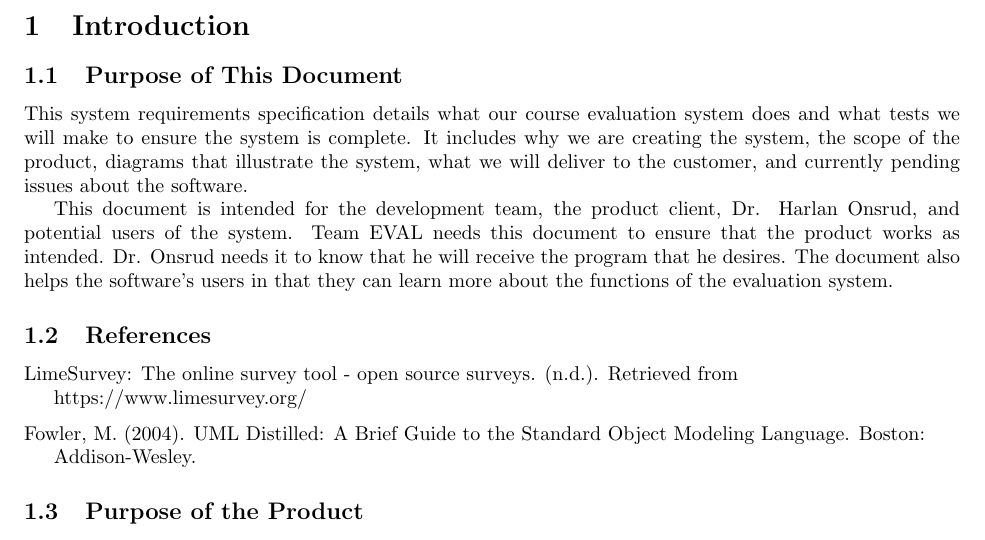
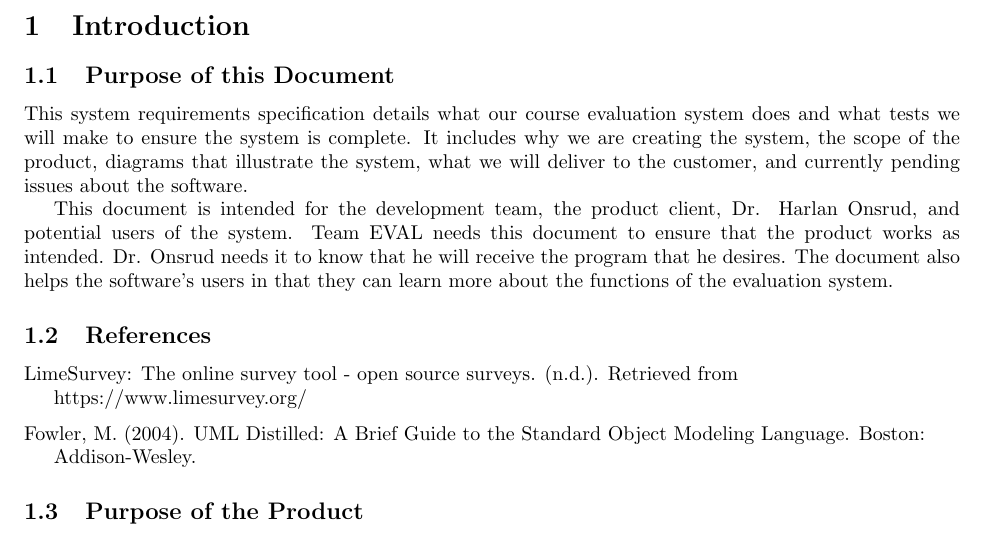
Before and after one commit to stanleysmall/capstone, a LaTeX document (documents/srs.tex): part of page 3 of 17, cut so that both start at the same text. Compiled offline with pdfLaTeX.

Commit message:
Fixed a typo

```diff
--- a/documents/srs.tex
+++ b/documents/srs.tex
@@ -24,7 +24,7 @@
 \newpage
 
 \section{Introduction}
-\subsection{Purpose of This Document}
+\subsection{Purpose of this Document}
 
 This system requirements specification details what our course evaluation system does and what tests we will make to ensure the system is complete. It includes why we are creating the system, the scope of the product, diagrams that illustrate the system, what we will deliver to the customer, and currently pending issues about the software.
 
```
